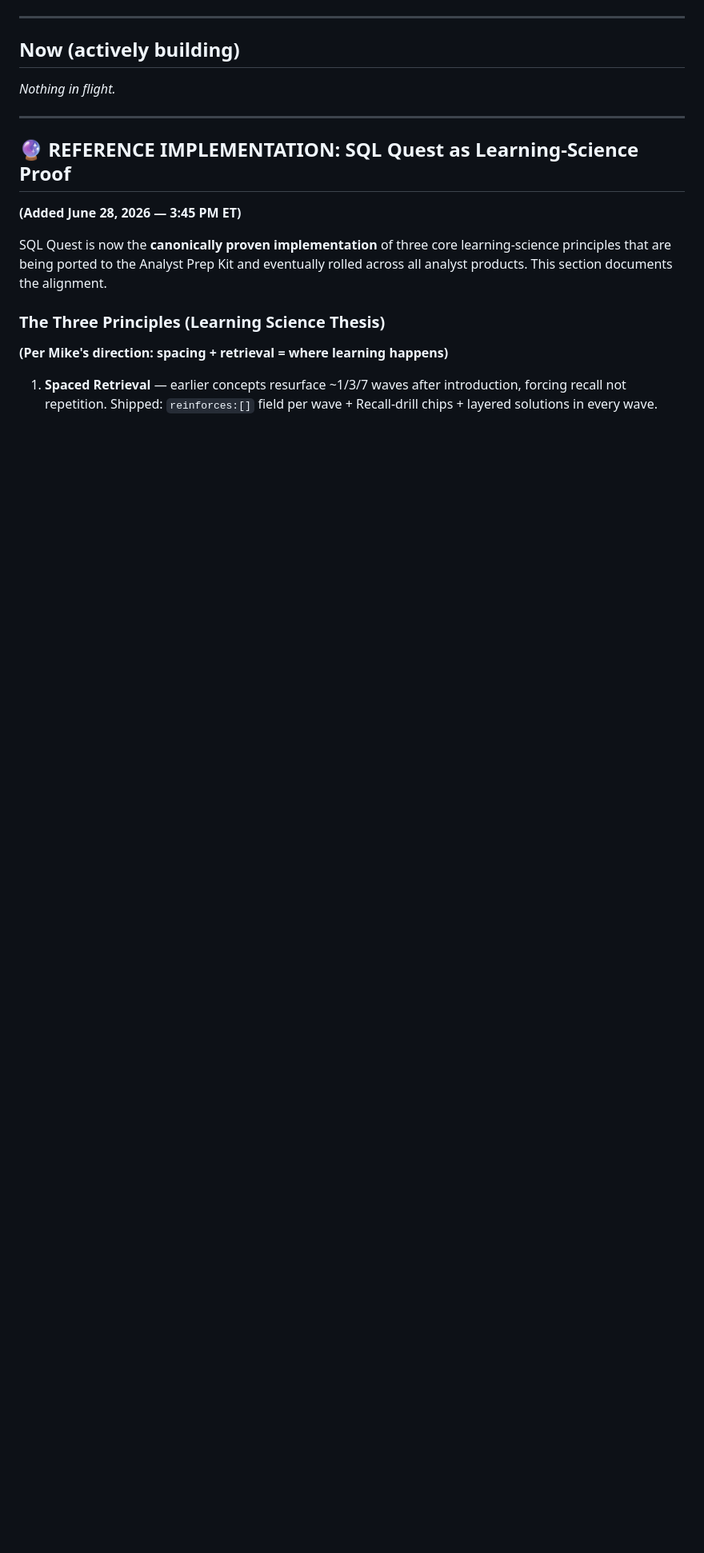
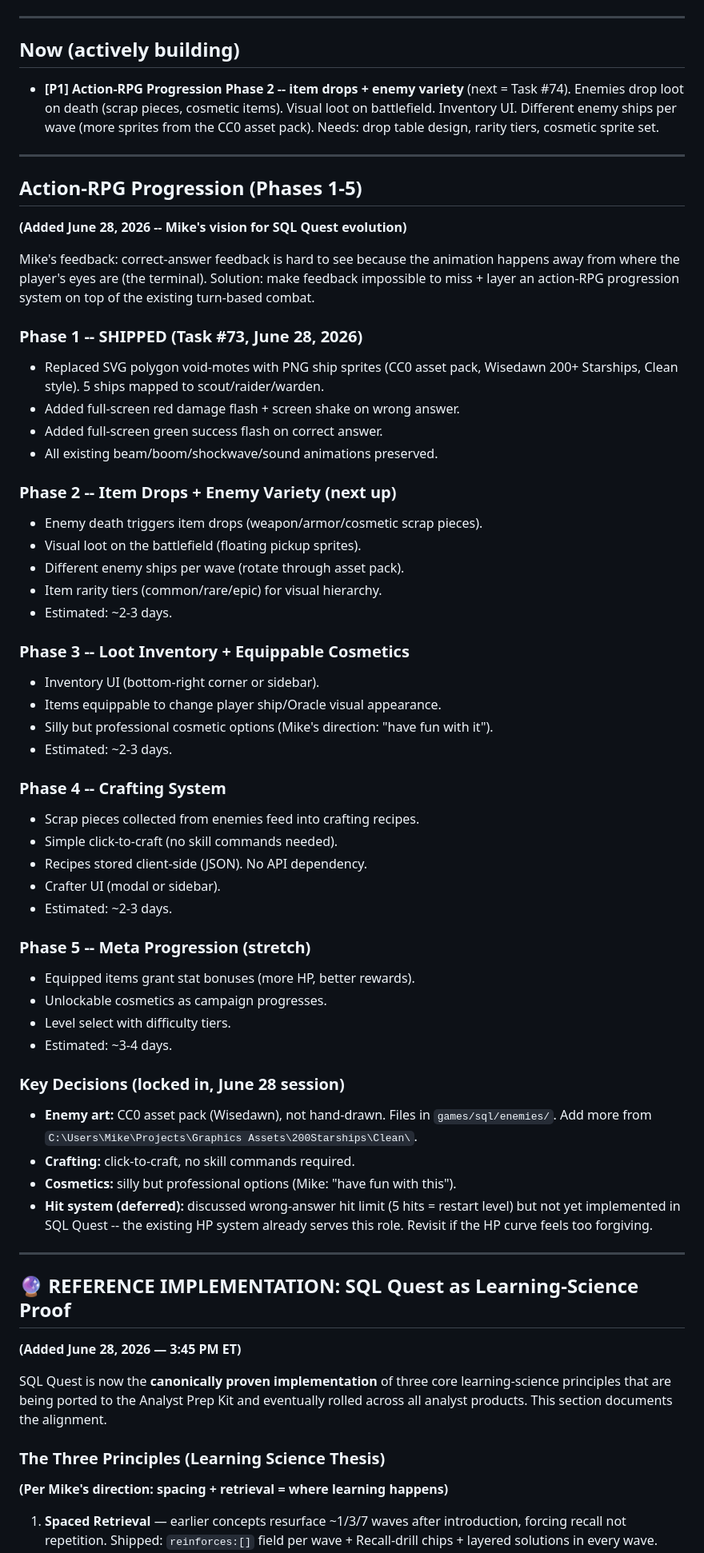
Before and after one commit to michaelnocito/sql-quest, a Markdown page: ROADMAP.md, the part around one of its changes. Shown at 80% size. GitHub-like rendering; blank space fills up the shorter version.

Commit message:
Update HANDOFF.md + ROADMAP.md with Phase 1 shipped + Phases 2-5 roadmap

```diff
--- a/ROADMAP.md
+++ b/ROADMAP.md
@@ -9,7 +9,59 @@ then moves into **Now / Next / Later / Icebox**. Done items drop to **Shipped**.
 ---
 
 ## Now (actively building)
-_Nothing in flight._
+- **[P1] Action-RPG Progression Phase 2 -- item drops + enemy variety** (next = Task #74). Enemies drop loot on death (scrap pieces, cosmetic items). Visual loot on battlefield. Inventory UI. Different enemy ships per wave (more sprites from the CC0 asset pack). Needs: drop table design, rarity tiers, cosmetic sprite set.
+
+---
+
+## Action-RPG Progression (Phases 1-5)
+**(Added June 28, 2026 -- Mike's vision for SQL Quest evolution)**
+
+Mike's feedback: correct-answer feedback is hard to see because the animation
+happens away from where the player's eyes are (the terminal). Solution: make
+feedback impossible to miss + layer an action-RPG progression system on top
+of the existing turn-based combat.
+
+### Phase 1 -- SHIPPED (Task #73, June 28, 2026)
+- Replaced SVG polygon void-motes with PNG ship sprites (CC0 asset pack,
+  Wisedawn 200+ Starships, Clean style). 5 ships mapped to scout/raider/warden.
+- Added full-screen red damage flash + screen shake on wrong answer.
+- Added full-screen green success flash on correct answer.
+- All existing beam/boom/shockwave/sound animations preserved.
+
+### Phase 2 -- Item Drops + Enemy Variety (next up)
+- Enemy death triggers item drops (weapon/armor/cosmetic scrap pieces).
+- Visual loot on the battlefield (floating pickup sprites).
+- Different enemy ships per wave (rotate through asset pack).
+- Item rarity tiers (common/rare/epic) for visual hierarchy.
+- Estimated: ~2-3 days.
+
+### Phase 3 -- Loot Inventory + Equippable Cosmetics
+- Inventory UI (bottom-right corner or sidebar).
+- Items equippable to change player ship/Oracle visual appearance.
+- Silly but professional cosmetic options (Mike's direction: "have fun with it").
+- Estimated: ~2-3 days.
+
+### Phase 4 -- Crafting System
+- Scrap pieces collected from enemies feed into crafting recipes.
+- Simple click-to-craft (no skill commands needed).
+- Recipes stored client-side (JSON). No API dependency.
+- Crafter UI (modal or sidebar).
+- Estimated: ~2-3 days.
+
+### Phase 5 -- Meta Progression (stretch)
+- Equipped items grant stat bonuses (more HP, better rewards).
+- Unlockable cosmetics as campaign progresses.
+- Level select with difficulty tiers.
+- Estimated: ~3-4 days.
+
+### Key Decisions (locked in, June 28 session)
+- **Enemy art:** CC0 asset pack (Wisedawn), not hand-drawn. Files in
+  `games/sql/enemies/`. Add more from `C:\Users\Mike\Projects\Graphics Assets\200Starships\Clean\`.
+- **Crafting:** click-to-craft, no skill commands required.
+- **Cosmetics:** silly but professional options (Mike: "have fun with this").
+- **Hit system (deferred):** discussed wrong-answer hit limit (5 hits = restart
+  level) but not yet implemented in SQL Quest -- the existing HP system already
+  serves this role. Revisit if the HP curve feels too forgiving.
 
 ---
 
```
Also changed, not shown: other parts of ROADMAP.md (+3 -0 lines), HANDOFF.md (+63 -40 lines).
